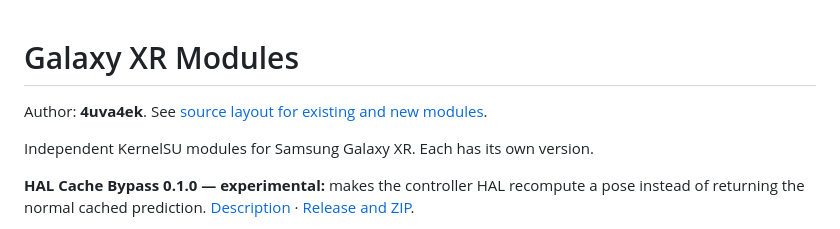
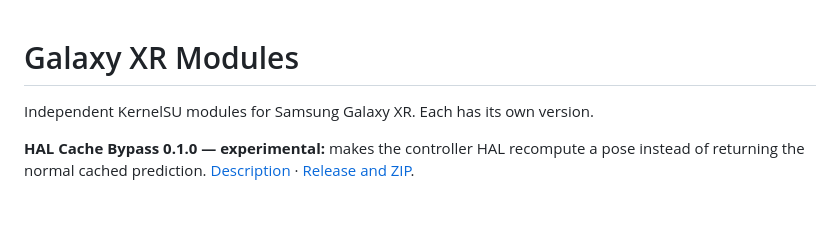
Before and after one commit to 4uva4ek/galaxyxr-modules, a Markdown page: README.md, the part around the change. Rendered like a GitHub page; blank space fills up the shorter version.

Commit message:
docs: Keep pending module layout reference local

```diff
--- a/README.md
+++ b/README.md
@@ -1,6 +1,4 @@
 # Galaxy XR Modules
-
-Author: **4uva4ek**. See [source layout for existing and new modules](docs/MODULE-LAYOUT.md).
 
 Independent KernelSU modules for Samsung Galaxy XR. Each has its own version.
 
```
